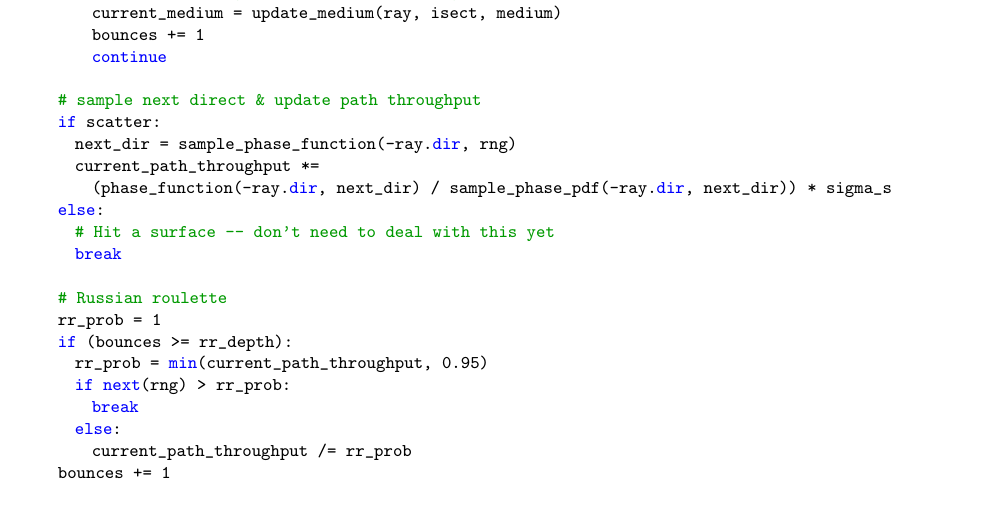
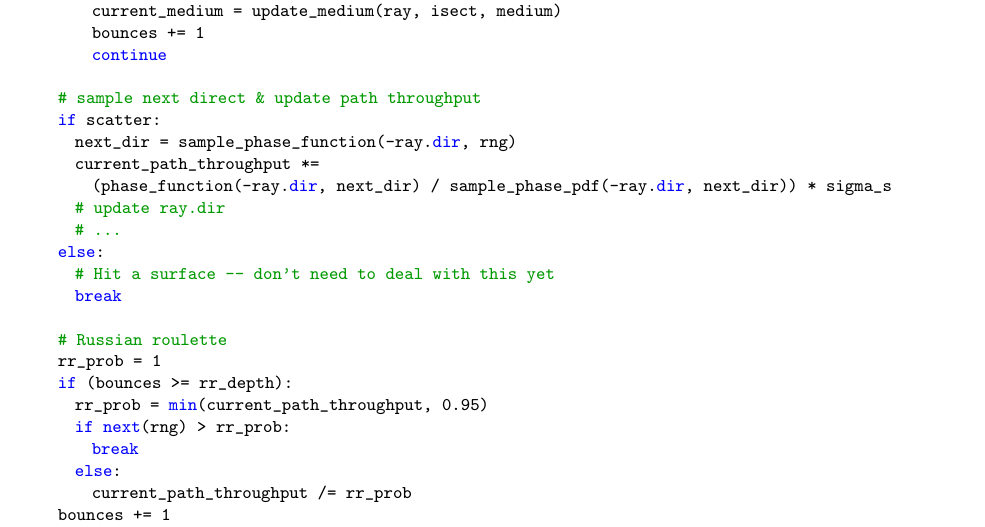
Before and after one commit to wuyah/lajolla_public_cse272, a LaTeX problem sheet (handouts/homework2.tex): part of page 11 of 22 before the commit and part of page 11 of 23 after it, cut so that both start at the same text. Compiled offline with pdfLaTeX.

Commit message:
Fix HW2 pseudo code

```diff
--- a/handouts/homework2.tex
+++ b/handouts/homework2.tex
@@ -369,6 +369,8 @@ def L(screen_pos, rng):
       next_dir = sample_phase_function(-ray.dir, rng)
       current_path_throughput *=
         (phase_function(-ray.dir, next_dir) / sample_phase_pdf(-ray.dir, next_dir)) * sigma_s
+      # update ray.dir
+      # ...
     else:
       # Hit a surface -- don't need to deal with this yet
       break
```
